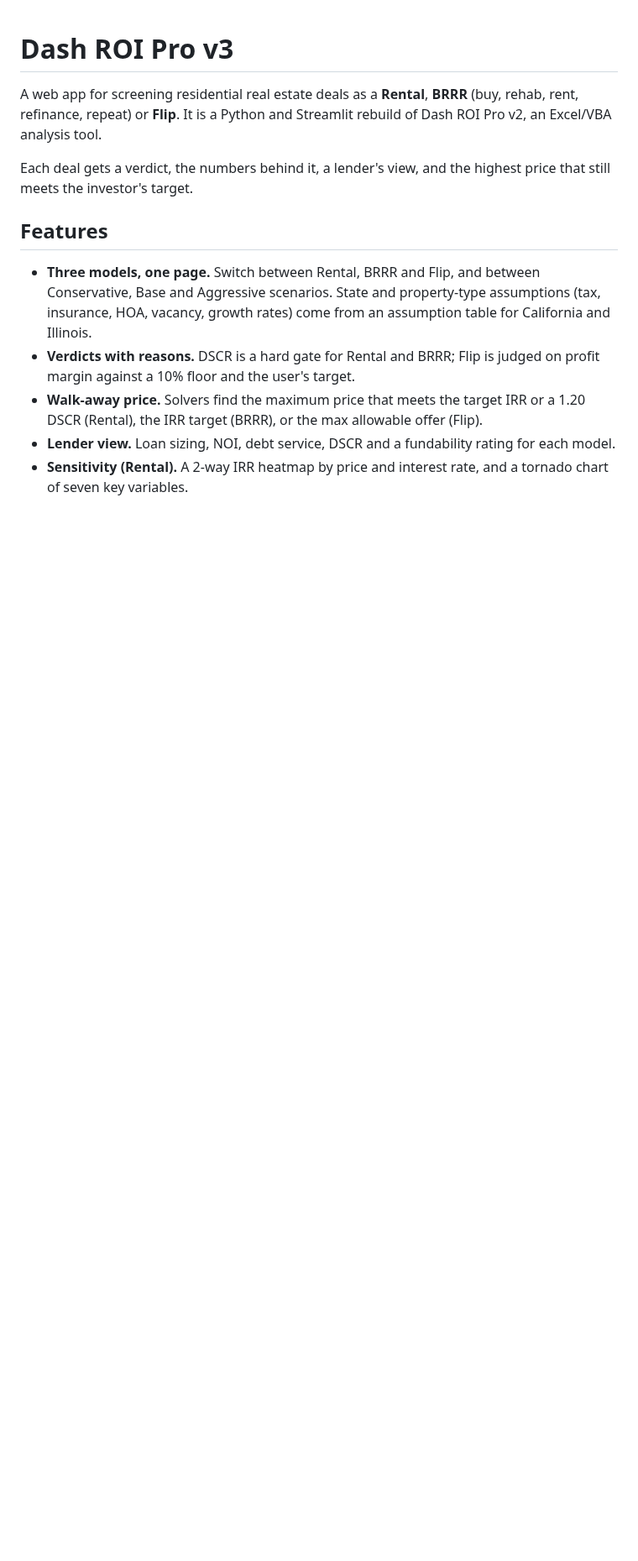
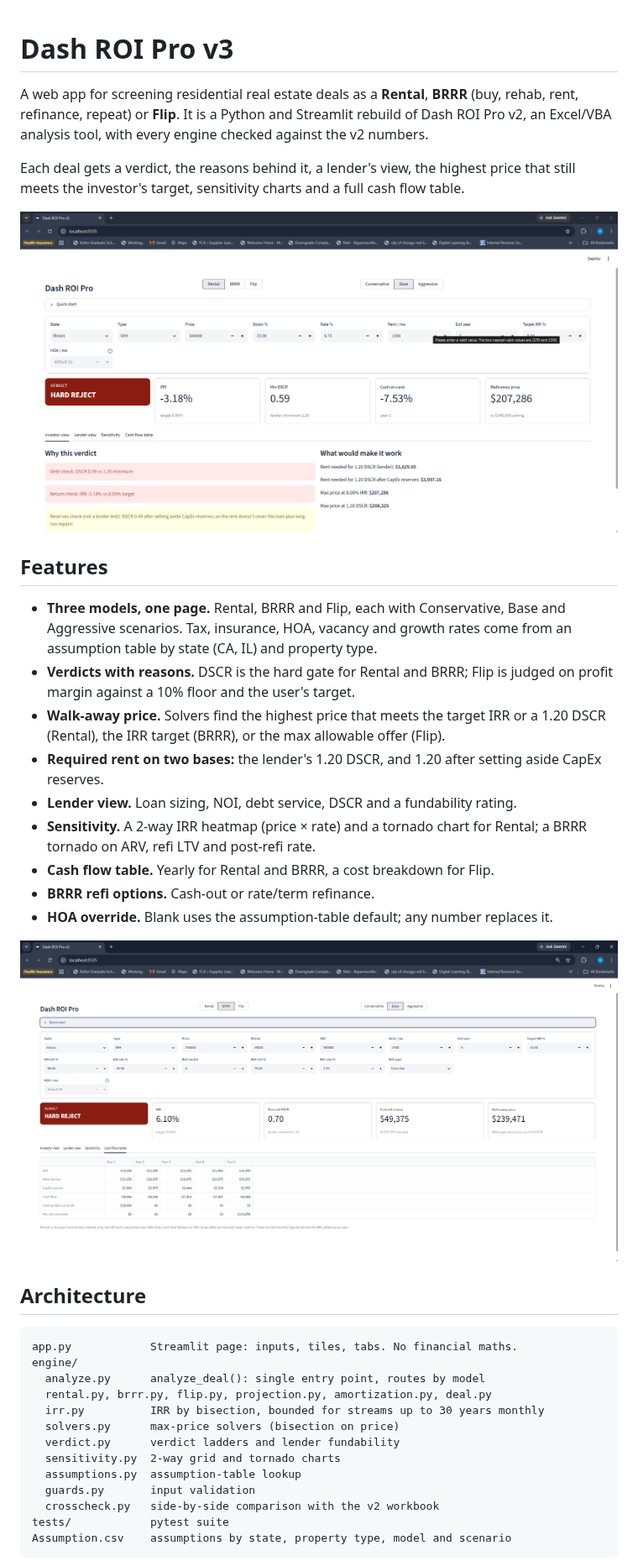
Before and after one commit to MBelguteiG/dash-roi-v3_real_estate_investors, a Markdown page: README.md, the part around one of its changes. Shown at 84% size. GitHub-like rendering; pictures changed too: docs/images/brrr-cashflow.png (added), docs/images/rental.png (added); blank space fills up the shorter version.

Commit message:
Week 35: README write-up with architecture, testing and screenshots

````diff
--- a/README.md
+++ b/README.md
@@ -2,22 +2,50 @@
 
 A web app for screening residential real estate deals as a **Rental**, **BRRR**
 (buy, rehab, rent, refinance, repeat) or **Flip**. It is a Python and Streamlit
-rebuild of Dash ROI Pro v2, an Excel/VBA analysis tool.
+rebuild of Dash ROI Pro v2, an Excel/VBA analysis tool, with every engine
+checked against the v2 numbers.
 
-Each deal gets a verdict, the numbers behind it, a lender's view, and the
-highest price that still meets the investor's target.
+Each deal gets a verdict, the reasons behind it, a lender's view, the highest
+price that still meets the investor's target, sensitivity charts and a full
+cash flow table.
+
+![Rental deal: verdict, tiles and reasons](docs/images/rental.png)
 
 ## Features
 
-- **Three models, one page.** Switch between Rental, BRRR and Flip, and between
-  Conservative, Base and Aggressive scenarios. State and property-type
-  assumptions (tax, insurance, HOA, vacancy, growth rates) come from an
-  assumption table for California and Illinois.
-- **Verdicts with reasons.** DSCR is a hard gate for Rental and BRRR; Flip is
+- **Three models, one page.** Rental, BRRR and Flip, each with Conservative,
+  Base and Aggressive scenarios. Tax, insurance, HOA, vacancy and growth rates
+  come from an assumption table by state (CA, IL) and property type.
+- **Verdicts with reasons.** DSCR is the hard gate for Rental and BRRR; Flip is
   judged on profit margin against a 10% floor and the user's target.
-- **Walk-away price.** Solvers find the maximum price that meets the target IRR
+- **Walk-away price.** Solvers find the highest price that meets the target IRR
   or a 1.20 DSCR (Rental), the IRR target (BRRR), or the max allowable offer (Flip).
-- **Lender view.** Loan sizing, NOI, debt service, DSCR and a fundability rating
-  for each model.
-- **Sensitivity (Rental).** A 2-way IRR heatmap by price and interest rate, and a
-  tornado chart of seven key variables.
+- **Required rent on two bases:** the lender's 1.20 DSCR, and 1.20 after
+  setting aside CapEx reserves.
+- **Lender view.** Loan sizing, NOI, debt service, DSCR and a fundability rating.
+- **Sensitivity.** A 2-way IRR heatmap (price × rate) and a tornado chart for
+  Rental; a BRRR tornado on ARV, refi LTV and post-refi rate.
+- **Cash flow table.** Yearly for Rental and BRRR, a cost breakdown for Flip.
+- **BRRR refi options.** Cash-out or rate/term refinance.
+- **HOA override.** Blank uses the assumption-table default; any number replaces it.
+
+![BRRR cash flow table](docs/images/brrr-cashflow.png)
+
+## Architecture
+
+```
+app.py            Streamlit page: inputs, tiles, tabs. No financial maths.
+engine/
+  analyze.py      analyze_deal(): single entry point, routes by model
+  rental.py, brrr.py, flip.py, projection.py, amortization.py, deal.py
+  irr.py          IRR by bisection, bounded for streams up to 30 years monthly
+  solvers.py      max-price solvers (bisection on price)
+  verdict.py      verdict ladders and lender fundability
+  sensitivity.py  2-way grid and tornado charts
+  assumptions.py  assumption-table lookup
+  guards.py       input validation
+  crosscheck.py   side-by-side comparison with the v2 workbook
+tests/            pytest suite
+Assumption.csv    assumptions by state, property type, model and scenario
+```
+
````
Also changed, not shown: other parts of README.md (+42 -37 lines), docs/images/lender.png (added), docs/images/sensitivity.png (added).
